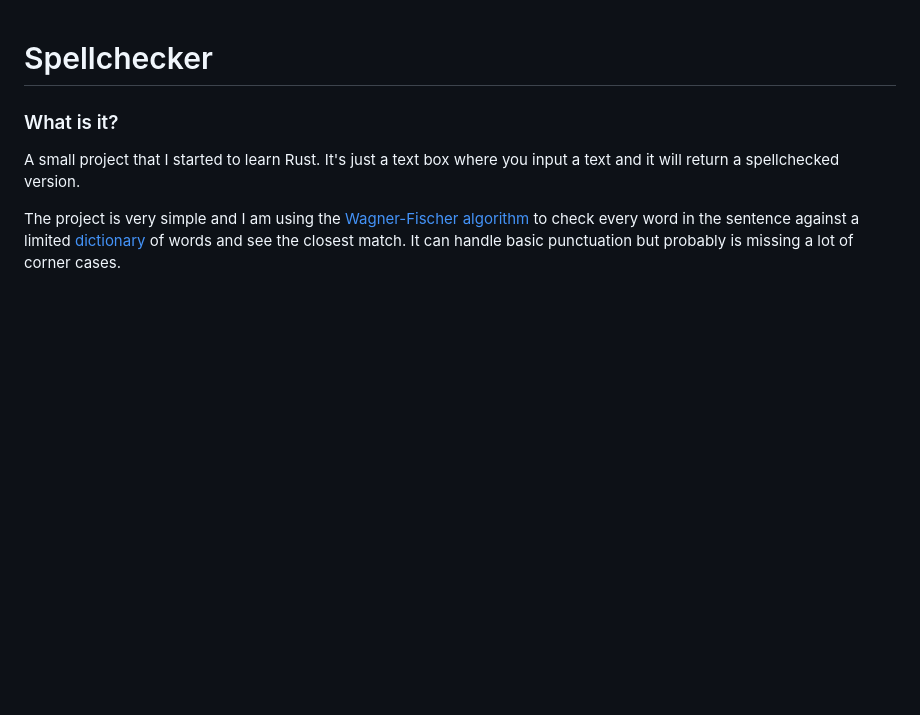
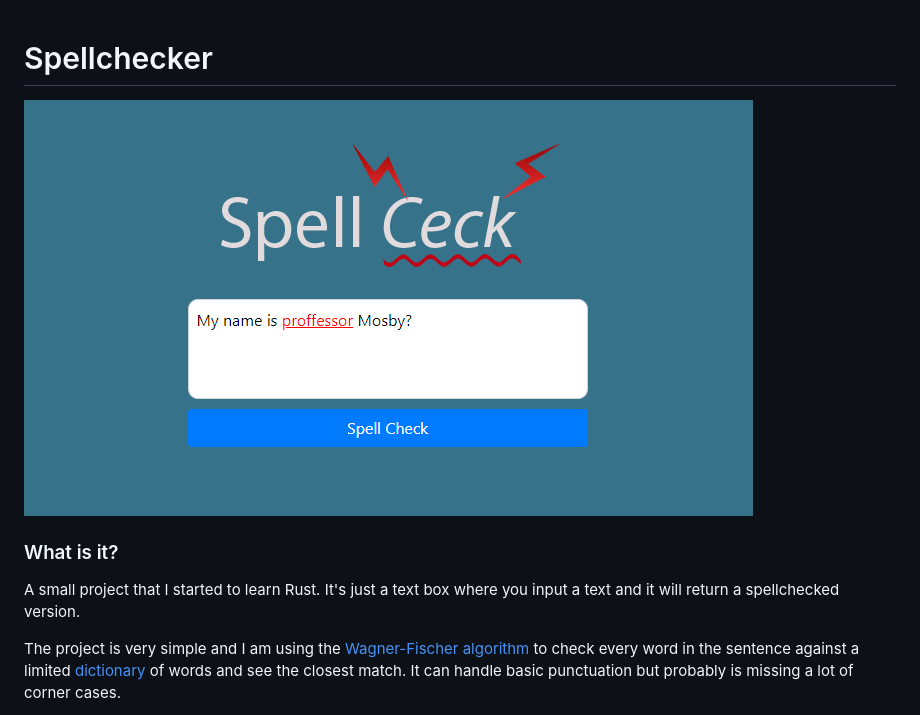
Before and after one commit to lucianmusat/spellchecker, a Markdown page: README.md, the part around the change. Drawn GitHub-style; pictures changed too: screenshot.png (added); blank space fills up the shorter version.

Commit message:
Add screenshot

```diff
--- a/README.md
+++ b/README.md
@@ -1,4 +1,6 @@
 # Spellchecker
+
+![How it looks](screenshot.png)
 
 ### What is it?
 
```
